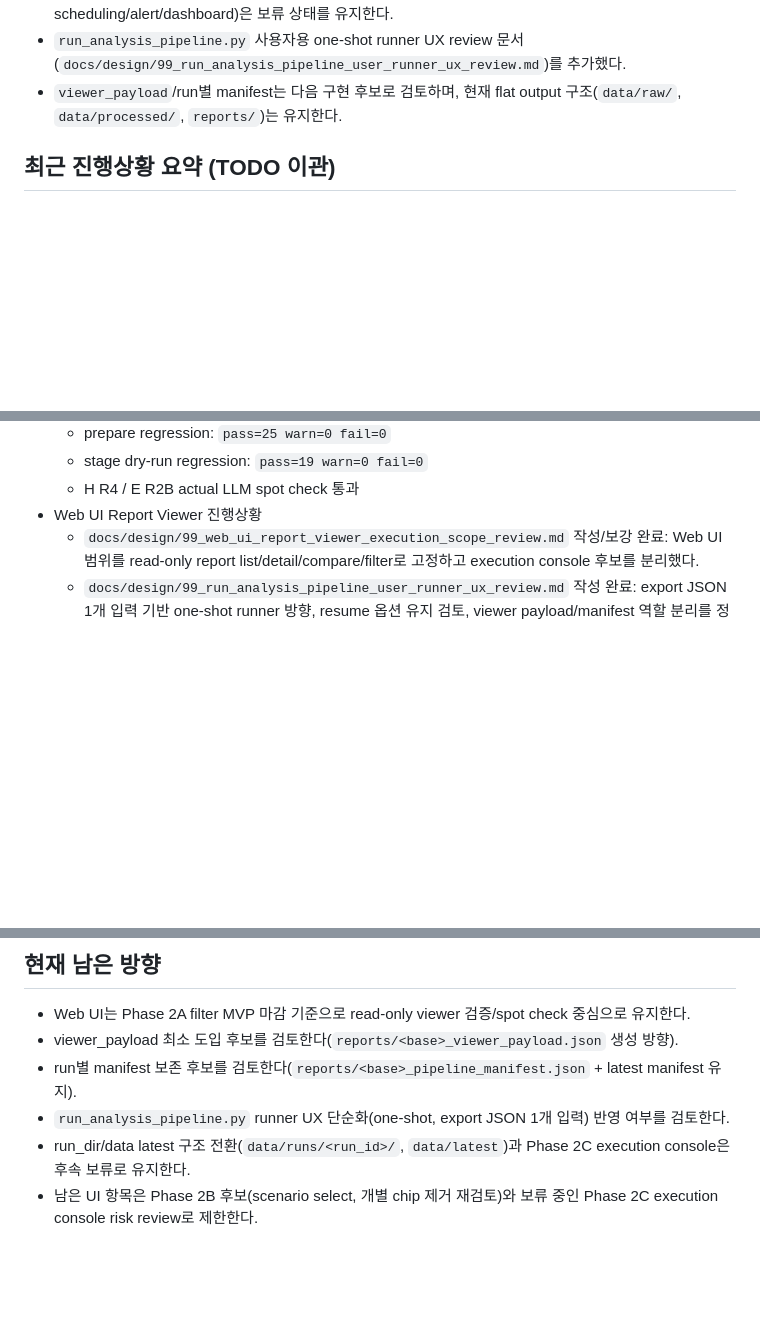
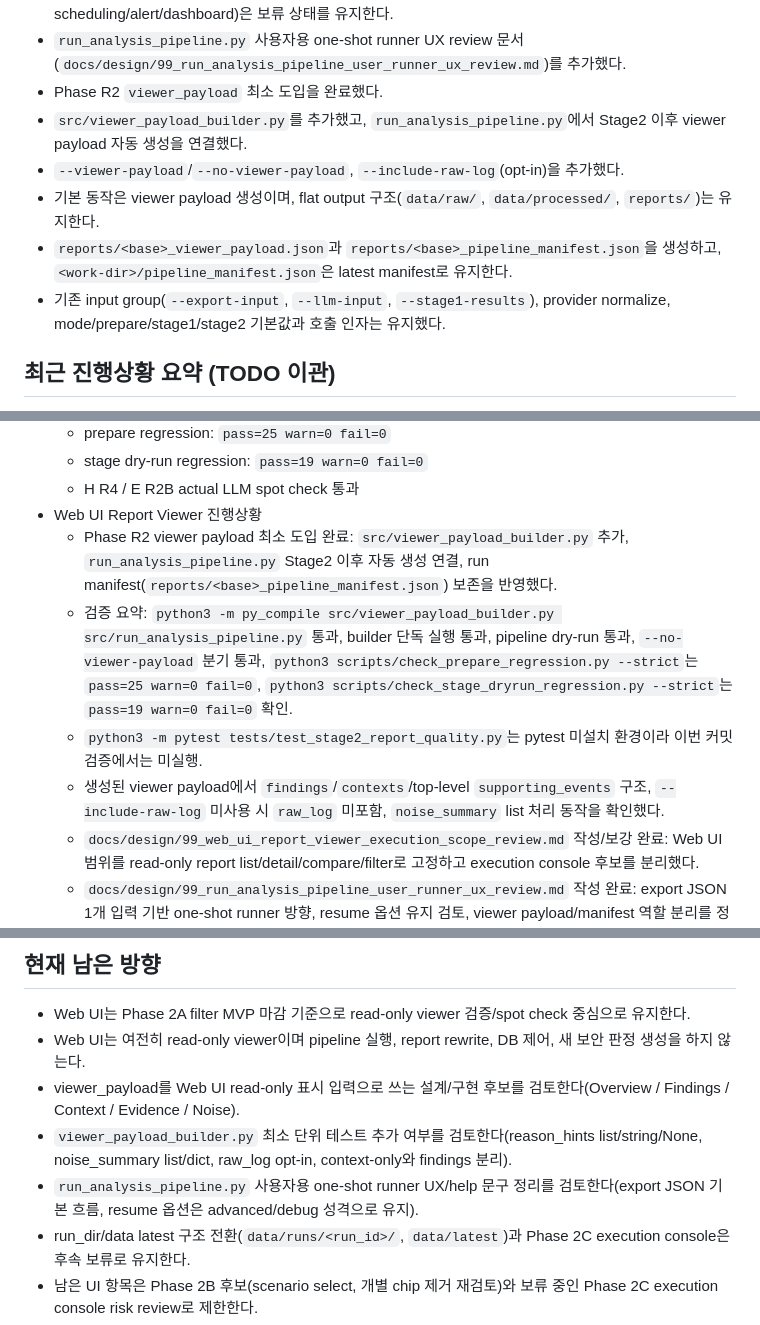
Before and after one commit to vachaf/project, a Markdown page: docs/진행상황.md, 3 parts joined by grey strips. GitHub-like rendering; blank space fills up the shorter version.

Commit message:
docs: record viewer payload pipeline integration

```diff
--- a/docs/진행상황.md
+++ b/docs/진행상황.md
@@ -17,7 +18,12 @@
 - Web UI는 단기적으로 read-only Security Analysis Console로 유지한다.
 - Phase 2C execution console(New Analysis / pipeline run / live progress / regression run / scheduling/alert/dashboard)은 보류 상태를 유지한다.
 - `run_analysis_pipeline.py` 사용자용 one-shot runner UX review 문서(`docs/design/99_run_analysis_pipeline_user_runner_ux_review.md`)를 추가했다.
-- `viewer_payload`/run별 manifest는 다음 구현 후보로 검토하며, 현재 flat output 구조(`data/raw/`, `data/processed/`, `reports/`)는 유지한다.
+- Phase R2 `viewer_payload` 최소 도입을 완료했다.
+- `src/viewer_payload_builder.py`를 추가했고, `run_analysis_pipeline.py`에서 Stage2 이후 viewer payload 자동 생성을 연결했다.
+- `--viewer-payload`/`--no-viewer-payload`, `--include-raw-log`(opt-in)을 추가했다.
+- 기본 동작은 viewer payload 생성이며, flat output 구조(`data/raw/`, `data/processed/`, `reports/`)는 유지한다.
+- `reports/<base>_viewer_payload.json`과 `reports/<base>_pipeline_manifest.json`을 생성하고, `<work-dir>/pipeline_manifest.json`은 latest manifest로 유지한다.
+- 기존 input group(`--export-input`, `--llm-input`, `--stage1-results`), provider normalize, mode/prepare/stage1/stage2 기본값과 호출 인자는 유지했다.
 
 ## 최근 진행상황 요약 (TODO 이관)
 
@@ -38,6 +44,10 @@
   - stage dry-run regression: `pass=19 warn=0 fail=0`
   - H R4 / E R2B actual LLM spot check 통과
 - Web UI Report Viewer 진행상황
+  - Phase R2 viewer payload 최소 도입 완료: `src/viewer_payload_builder.py` 추가, `run_analysis_pipeline.py` Stage2 이후 자동 생성 연결, run manifest(`reports/<base>_pipeline_manifest.json`) 보존을 반영했다.
+  - 검증 요약: `python3 -m py_compile src/viewer_payload_builder.py src/run_analysis_pipeline.py` 통과, builder 단독 실행 통과, pipeline dry-run 통과, `--no-viewer-payload` 분기 통과, `python3 scripts/check_prepare_regression.py --strict`는 `pass=25 warn=0 fail=0`, `python3 scripts/check_stage_dryrun_regression.py --strict`는 `pass=19 warn=0 fail=0` 확인.
+  - `python3 -m pytest tests/test_stage2_report_quality.py`는 pytest 미설치 환경이라 이번 커밋 검증에서는 미실행.
+  - 생성된 viewer payload에서 `findings`/`contexts`/top-level `supporting_events` 구조, `--include-raw-log` 미사용 시 `raw_log` 미포함, `noise_summary` list 처리 동작을 확인했다.
   - `docs/design/99_web_ui_report_viewer_execution_scope_review.md` 작성/보강 완료: Web UI 범위를 read-only report list/detail/compare/filter로 고정하고 execution console 후보를 분리했다.
   - `docs/design/99_run_analysis_pipeline_user_runner_ux_review.md` 작성 완료: export JSON 1개 입력 기반 one-shot runner 방향, resume 옵션 유지 검토, viewer payload/manifest 역할 분리를 정리했다.
   - Web UI Phase 1B 마감 정리: list/detail/compare 흐름과 OpenAI/Anthropic compare view 구현, Compare/Compare partial UX, missing provider placeholder, Compare Metrics 상단 배치, provider panel `<details>` 접기, small viewport overflow 확인까지 완료. 남은 Web UI 항목은 details 리스트 가독성, border contrast, list card compacting 같은 선택적 polish 수준으로 축소.
@@ -254,9 +264,10 @@ src/prepare/traversal_cmdi_hints.py
 ## 현재 남은 방향
 
 - Web UI는 Phase 2A filter MVP 마감 기준으로 read-only viewer 검증/spot check 중심으로 유지한다.
-- viewer_payload 최소 도입 후보를 검토한다(`reports/<base>_viewer_payload.json` 생성 방향).
-- run별 manifest 보존 후보를 검토한다(`reports/<base>_pipeline_manifest.json` + latest manifest 유지).
-- `run_analysis_pipeline.py` runner UX 단순화(one-shot, export JSON 1개 입력) 반영 여부를 검토한다.
+- Web UI는 여전히 read-only viewer이며 pipeline 실행, report rewrite, DB 제어, 새 보안 판정 생성을 하지 않는다.
+- viewer_payload를 Web UI read-only 표시 입력으로 쓰는 설계/구현 후보를 검토한다(Overview / Findings / Context / Evidence / Noise).
+- `viewer_payload_builder.py` 최소 단위 테스트 추가 여부를 검토한다(reason_hints list/string/None, noise_summary list/dict, raw_log opt-in, context-only와 findings 분리).
+- `run_analysis_pipeline.py` 사용자용 one-shot runner UX/help 문구 정리를 검토한다(export JSON 기본 흐름, resume 옵션은 advanced/debug 성격으로 유지).
 - run_dir/data latest 구조 전환(`data/runs/<run_id>/`, `data/latest`)과 Phase 2C execution console은 후속 보류로 유지한다.
 - 남은 UI 항목은 Phase 2B 후보(scenario select, 개별 chip 제거 재검토)와 보류 중인 Phase 2C execution console risk review로 제한한다.
 - UI 변경은 `docs/design/99_web_ui_report_viewer_ui_polish_plan.md` 기준으로 template/CSS 중심으로 진행한다.
```
Also changed, not shown: other parts of docs/진행상황.md (+2 -1 lines), docs/planning/99_비교실험_후속개선_TODO.md (+15 -12 lines).
